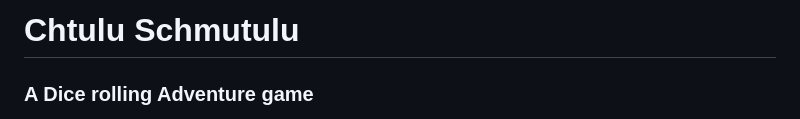
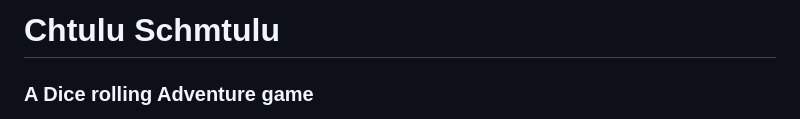
Before and after one commit to smtilson/pp3-command-line-game, a Markdown page: README.md, the part around the change. Rendered like a GitHub page.

Commit message:
readme: fix title

```diff
--- a/README.md
+++ b/README.md
@@ -1,4 +1,4 @@
-# Chtulu Schmutulu <a name="title"></a>
+# Chtulu Schmtulu <a name="title"></a>
 
 ### A Dice rolling Adventure game
 <a href="https://smtilson-pp3-command-line-game-df86354a3a66.herokuapp.com/">"Chtulu Schmtulu"</a> is a dice rolling game based on the board game Elder Sign from Fantasy Flight Games. The game revolves around rolling dice to match symbols on Adventure cards. The game is played by entering numbers or commands into the terminal. The goal is to collect the requisite number of Elder Signs before the chosen Great Old One is gains enough Doom to be summoned.
```
